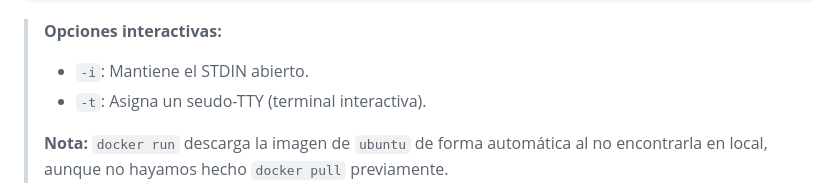
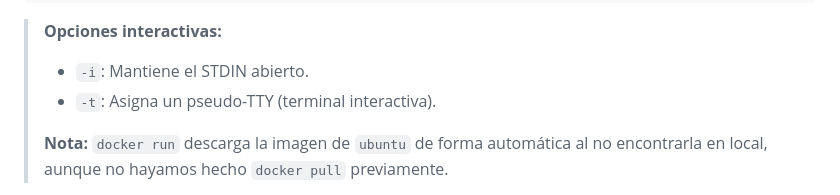
Before and after one commit to Lemoncode/formacion-ciclo-alan-turing, a Markdown page: 01-basico/00-comandos-basicos/01-comandos-basicos.md, the part around the change. Rendered like a GitHub page.

```diff
--- a/01-basico/00-comandos-basicos/01-comandos-basicos.md
+++ b/01-basico/00-comandos-basicos/01-comandos-basicos.md
@@ -94,7 +94,7 @@ docker run -it ubuntu bash
 > **Opciones interactivas:**
 >
 > - `-i`: Mantiene el STDIN abierto.
-> - `-t`: Asigna un seudo-TTY (terminal interactiva).
+> - `-t`: Asigna un pseudo-TTY (terminal interactiva).
 >
 > **Nota:** `docker run` descarga la imagen de `ubuntu` de forma automática al no encontrarla en local, aunque no hayamos hecho `docker pull` previamente.
 
```
Also changed, not shown: 01-basico/01-mongodb/03-volumenes-docker.md (+1 -1 lines), 01-basico/01-mongodb/04-docker-compose-multiples-versiones.md (+2 -2 lines).
